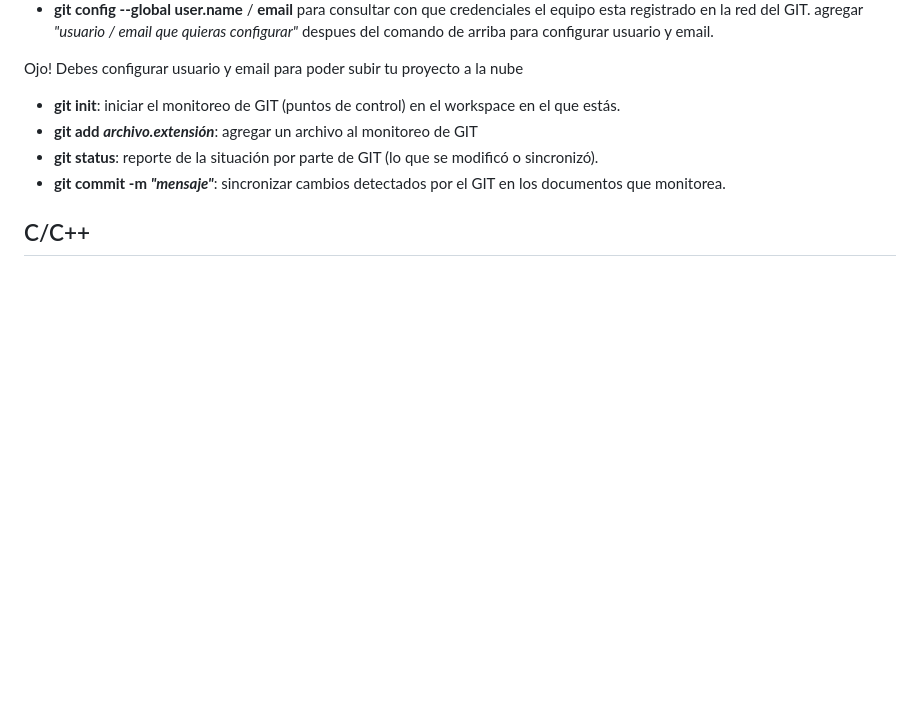
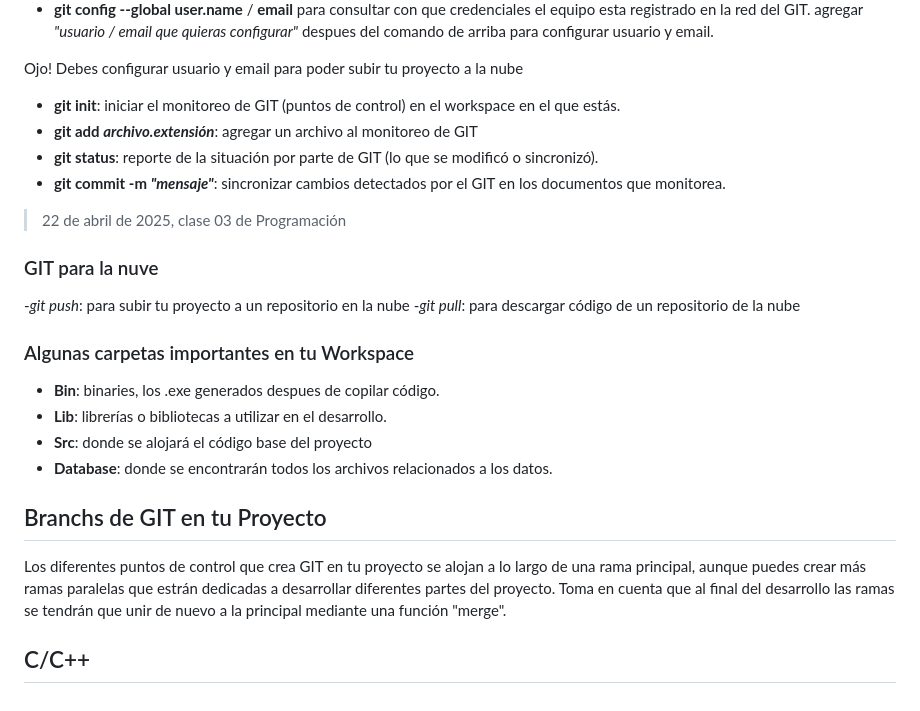
Before and after one commit to Potentiallmmortality/notas, a Markdown page: Anotaciones C-C++/Programación.md, the part around the change printed below. GitHub-like rendering; blank space fills up the shorter version.

Commit message:
22 de arbil de 2025, clase 03 de Programación I

```diff
--- a/Anotaciones C-C++/Programación.md
+++ b/Anotaciones C-C++/Programación.md
@@ -61,4 +61,22 @@ Ojo! Debes configurar usuario y email para poder subir tu proyecto a la nube
 - **git status**: reporte de la situación por parte de GIT (lo que se modificó o sincronizó).
 - **git commit -m *"mensaje"***: sincronizar cambios detectados por el GIT en los documentos que monitorea.
 
+>22 de abril de 2025, clase 03 de Programación
+
+### GIT para la nuve
+
+-*git push*: para subir tu proyecto a un repositorio en la nube
+-*git pull*: para descargar código de un repositorio de la nube
+
+### Algunas carpetas importantes en tu Workspace
+
+- **Bin**: binaries, los .exe generados despues de copilar código.
+- **Lib**: librerías o bibliotecas a utilizar en el desarrollo.
+- **Src**: donde se alojará el código base del proyecto
+- **Database**: donde se encontrarán todos los archivos relacionados a los datos.
+
+## Branchs de GIT en tu Proyecto
+
+Los diferentes puntos de control que crea GIT en tu proyecto se alojan a lo largo de una rama principal, aunque puedes crear más ramas paralelas que estrán dedicadas a desarrollar diferentes partes del proyecto. Toma en cuenta que al final del desarrollo las ramas se tendrán que unir de nuevo a la principal mediante una función "merge".
+
 ## C/C++
```
Also changed, not shown: other parts of Anotaciones C-C++/Programación.md (+2 -2 lines).
